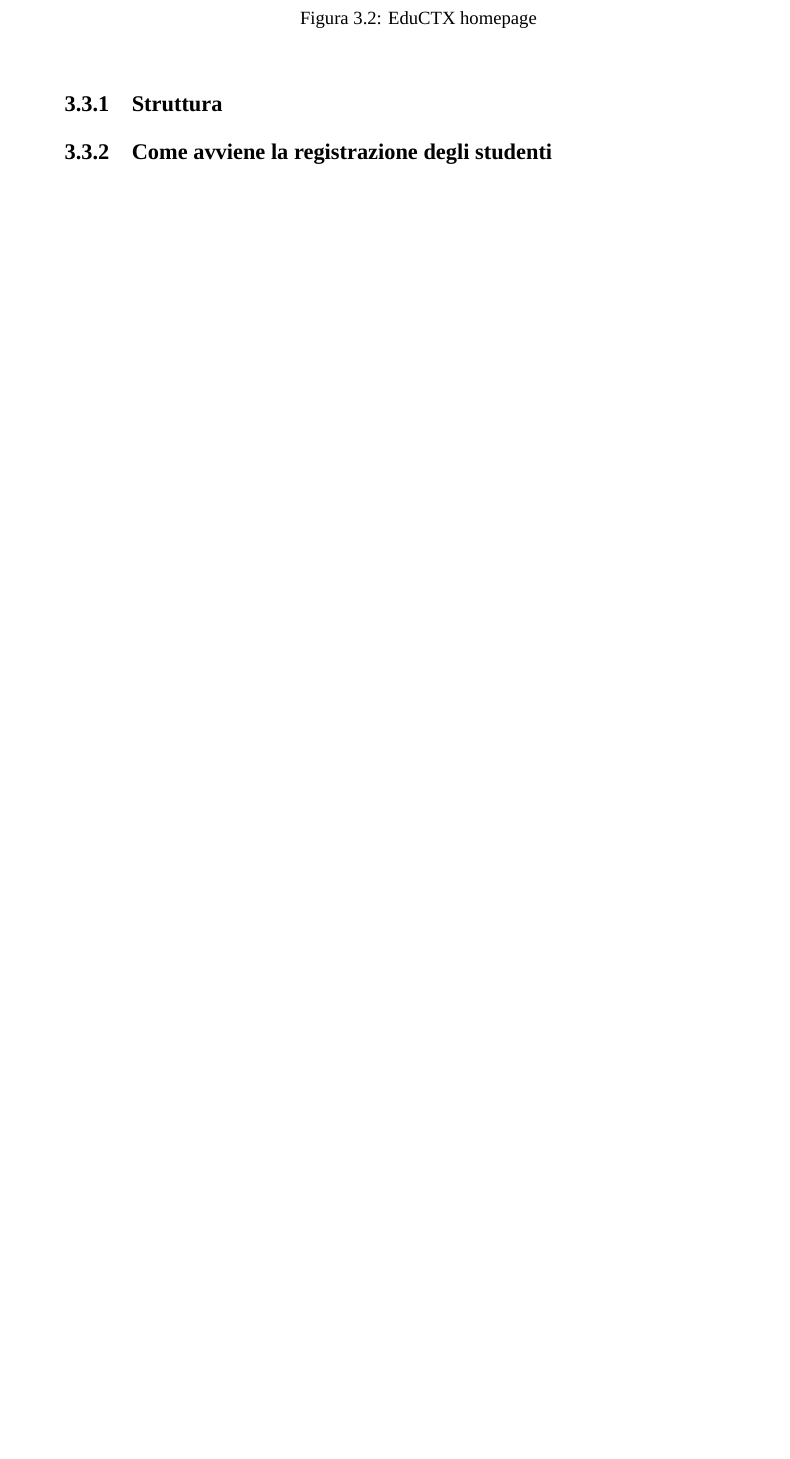
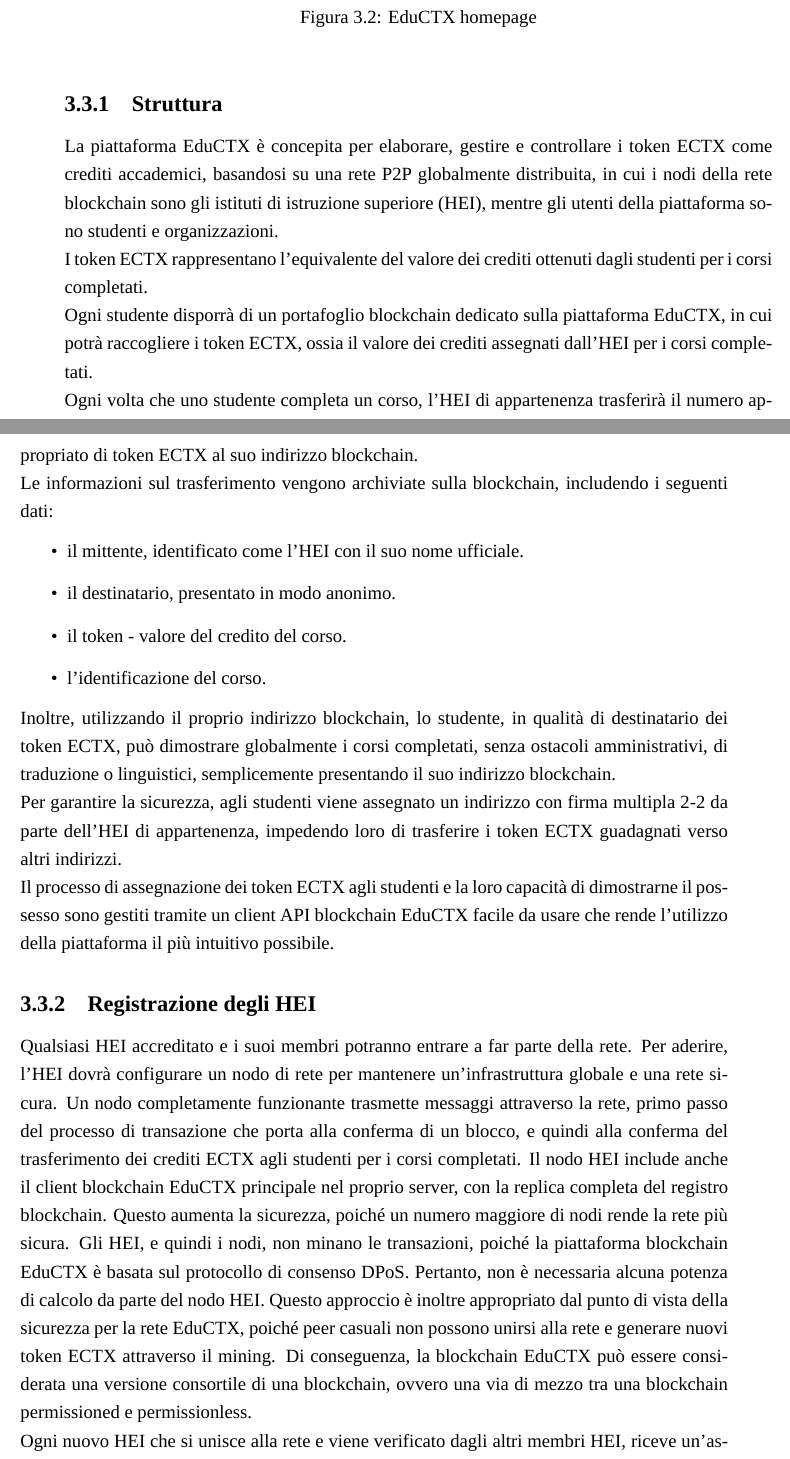
Before and after one commit to lvdoviko/TESI-BLOCKCHAIN, a LaTeX thesis (main.tex, which reads Capitoli/LearningAnanlytics.tex): part of page 31 of 34 before the commit and two parts of pages 31 and 32 of 36 after it, the two joined at a grey line, cut so that both start at the same text, the shorter picture padded with empty space. Compiled offline with XeLaTeX; a missing font is replaced by an installed copy or a similar font.

Commit message:
prima bozza del paragrafo 3.3

```diff
--- a/Capitoli/LearningAnanlytics.tex
+++ b/Capitoli/LearningAnanlytics.tex
@@ -83,3 +83,19 @@
 \end{figure}
 
 \subsection{Struttura}
+La piattaforma EduCTX è concepita per elaborare, gestire e controllare i token ECTX come crediti accademici, basandosi su una rete P2P globalmente distribuita,
+in cui i nodi della rete blockchain sono gli istituti di istruzione superiore (HEI), mentre gli utenti della piattaforma sono studenti e organizzazioni.
+\\I token ECTX rappresentano l’equivalente del valore dei crediti ottenuti dagli studenti per i corsi completati.
+\\Ogni studente disporrà di un portafoglio blockchain dedicato sulla piattaforma EduCTX, in cui potrà raccogliere i token ECTX, ossia il valore dei crediti assegnati dall’HEI per i corsi completati.
+\\Ogni volta che uno studente completa un corso, l’HEI di appartenenza trasferirà il numero appropriato di token ECTX al suo indirizzo blockchain.
+\\Le informazioni sul trasferimento vengono archiviate sulla blockchain,
+includendo i seguenti dati:
+\begin{itemize}
+    \item il mittente, identificato come l’HEI con il suo nome ufficiale.
+    \item il destinatario, presentato in modo anonimo.
+    \item il token - valore del credito del corso.
+    \item l’identificazione del corso.
+\end{itemize}
+Inoltre, utilizzando il proprio indirizzo blockchain, lo studente, in qualità di destinatario dei token ECTX, può dimostrare globalmente i corsi completati, senza ostacoli amministrativi, di traduzione o linguistici, semplicemente presentando il suo indirizzo blockchain.
+\\Per garantire la sicurezza, agli studenti viene assegnato un indirizzo con firma multipla 2-2 da parte dell’HEI di appartenenza, impedendo loro di trasferire i token ECTX guadagnati verso altri indirizzi.
+\\Il processo di assegnazione dei token ECTX agli studenti e la loro capacità di dimostrarne il possesso sono gestiti tramite un client API blockchain EduCTX facile da usare che rende l’utilizzo della piattaforma il più intuitivo possibile.
@@ -86,4 +106,10 @@
+\end{figure}
 
-\subsection{Come avviene la registrazione degli studenti}
-\section{Sony Global Education}
-\section{Blockcherts}
+\subsection{Registrazione degli HEI}
+Qualsiasi HEI accreditato e i suoi membri potranno entrare a far parte della rete.
+Per aderire, l’HEI dovrà configurare un nodo di rete per mantenere un’infrastruttura globale e una rete sicura.
+Un nodo completamente funzionante trasmette messaggi attraverso la rete, primo passo del processo di transazione che porta alla conferma di un blocco, e quindi alla conferma del trasferimento dei crediti ECTX agli studenti per i corsi completati.
+Il nodo HEI include anche il client blockchain EduCTX principale nel proprio server, con la replica completa del registro blockchain. Questo aumenta la sicurezza, poiché un numero maggiore di nodi rende la rete più sicura.
+Gli HEI, e quindi i nodi, non minano le transazioni, poiché la piattaforma blockchain EduCTX è basata sul protocollo di consenso DPoS. Pertanto, non è necessaria alcuna potenza di calcolo da parte del nodo HEI.
+Questo approccio è inoltre appropriato dal punto di vista della sicurezza per la rete EduCTX, poiché peer casuali non possono unirsi alla rete e generare nuovi token ECTX attraverso il mining. Di conseguenza, la blockchain EduCTX può essere considerata una versione consortile di una blockchain, ovvero una via di mezzo tra una blockchain permissioned e permissionless.
+\\Ogni nuovo HEI che si unisce alla rete e viene verificato dagli altri membri HEI, riceve un’assegnazione iniziale di token ECTX e viene invitato a configurare un nodo di rete. Essendo una blockchain DPoS, ogni membro HEI può registrarsi come delegato nella piattaforma blockchain EduCTX e la comunità HEI vota un delegato che conferma le transazioni e sigilla i blocchi.
```
Also changed, not shown: bibliografia.bib (+15 -0 lines), Immagini/EduCTX_blockchain_structure.jpg (added), main.bbl, main.pdf, Capitoli/LearningAnanlytics.tex (26 more changed lines), 8 other files.
